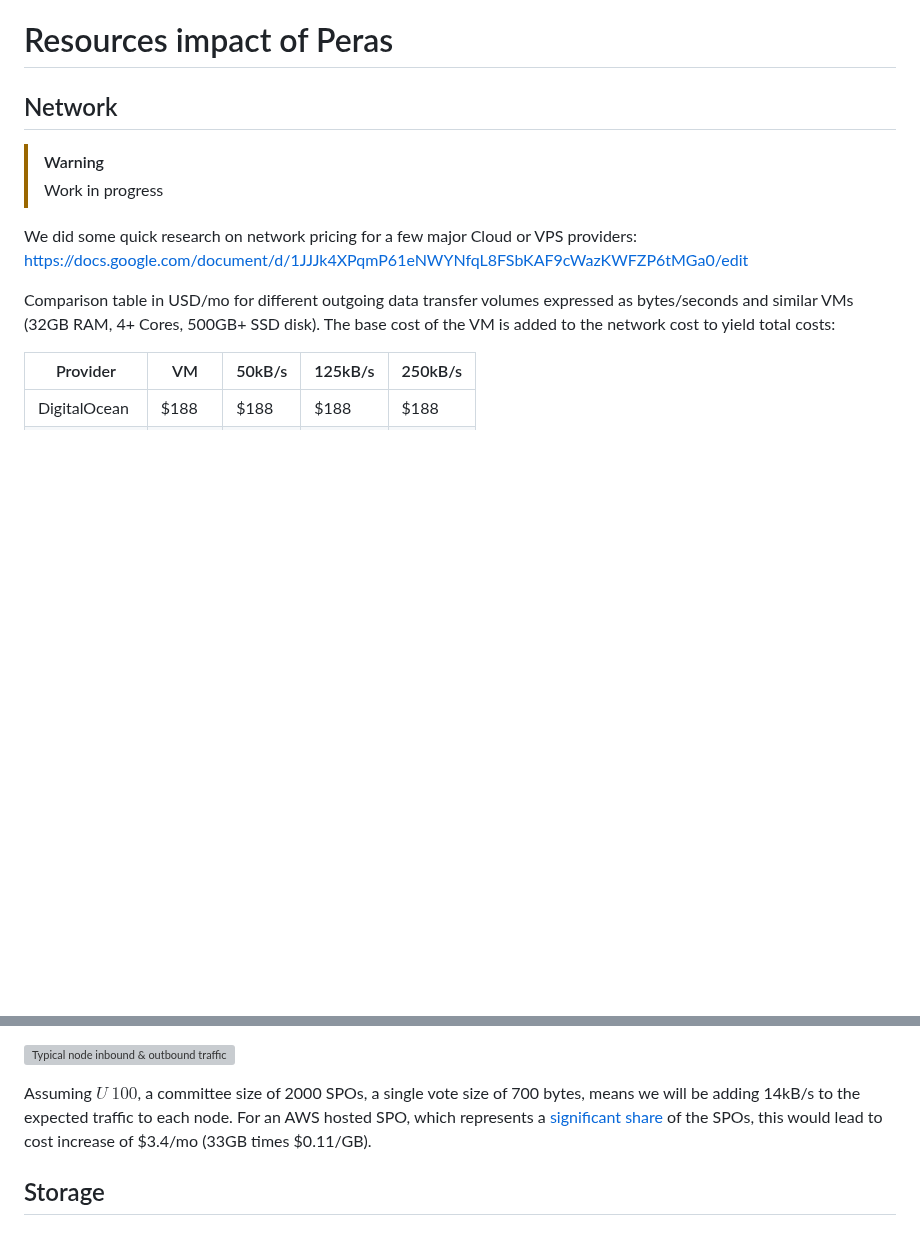
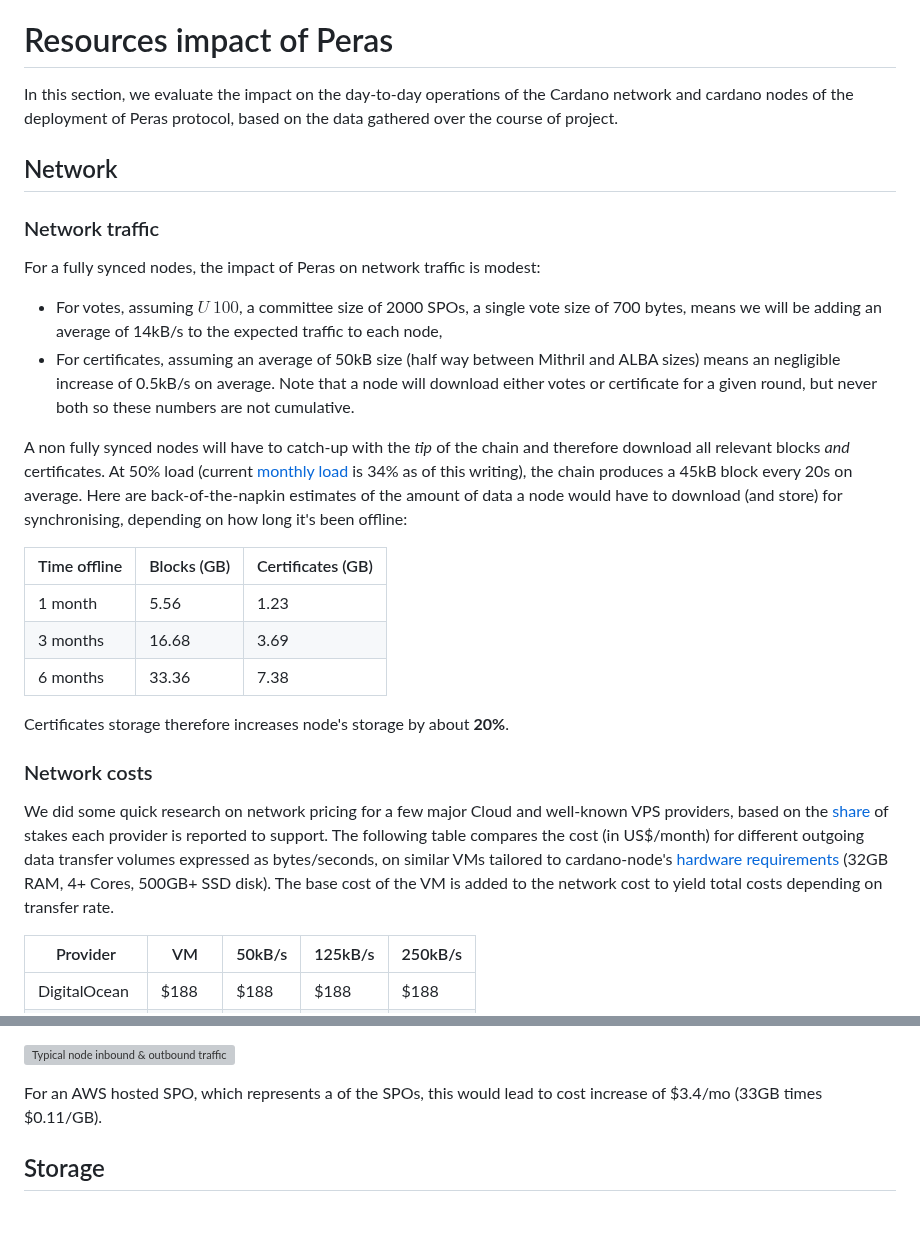
Before and after one commit to input-output-hk/peras-design, a Markdown page: site/reports/tech-report-2.md, 2 parts joined by grey strips. GitHub-like rendering; blank space fills up the shorter version; grey boxes are pictures that could not be loaded.

Commit message:
More notes on storage requirements

```diff
--- a/site/reports/tech-report-2.md
+++ b/site/reports/tech-report-2.md
@@ -982,15 +982,31 @@ There are still opportunities for syntactic sugar that would make the code more
 
 # Resources impact of Peras
 
+In this section, we evaluate the impact on the day-to-day operations of the Cardano network and cardano nodes of the deployment of Peras protocol, based on the data gathered over the course of project.
+
 ## Network
 
-> [!WARNING]
->
-> Work in progress
+### Network traffic
 
-We did some quick research on network pricing for a few major Cloud or VPS providers: https://docs.google.com/document/d/1JJJk4XPqmP61eNWYNfqL8FSbKAF9cWazKWFZP6tMGa0/edit
+For a fully synced nodes, the impact of Peras on network traffic is modest:
 
-Comparison table in USD/mo for different outgoing data transfer volumes expressed as bytes/seconds and similar VMs (32GB RAM, 4+ Cores, 500GB+ SSD disk). The base cost of the VM is added to the network cost to yield total costs:
+* For votes, assuming $U ~ 100$, a committee size of 2000 SPOs, a single vote size of 700 bytes, means we will be adding an average of 14kB/s to the expected traffic to each node,
+* For certificates, assuming an average of 50kB size (half way between Mithril and ALBA sizes) means an negligible increase of 0.5kB/s on average. Note that a node will download either votes or certificate for a given round,  but never both so these numbers are not cumulative.
+
+A non fully synced nodes will have to catch-up with the _tip_ of the chain and therefore download all relevant blocks _and_ certificates. At 50% load (current [monthly load](https://cexplorer.io/usage) is 34% as of this writing), the chain produces a 45kB block every 20s on average. Here are back-of-the-napkin estimates of the amount of data a node would have to download (and store) for synchronising, depending on how long it's been offline:
+
+| Time offline | Blocks (GB) | Certificates (GB) |
+|--------------|-------------|-------------------|
+| 1 month      | 5.56        | 1.23              |
+| 3 months     | 16.68       | 3.69              |
+| 6 months     | 33.36       | 7.38              |
+
+Certificates storage therefore increases node's storage by about **20%**.
+
+### Network costs
+
+We did some quick research on network pricing for a few major Cloud and well-known VPS providers, based on the [share](https://pooltool.io/networkhealth) of stakes each provider is reported to support.
+The following table compares the cost (in US$/month) for different outgoing data transfer volumes expressed as bytes/seconds, on similar VMs tailored to cardano-node's [hardware requirements](https://developers.cardano.org/docs/operate-a-stake-pool/hardware-requirements/) (32GB RAM, 4+ Cores, 500GB+ SSD disk). The base cost of the VM is added to the network cost to yield total costs depending on transfer rate.
 
 | Provider     | VM     | 50kB/s | 125kB/s | 250kB/s |
 |--------------|--------|--------|---------|---------|
@@ -1008,7 +1024,7 @@ Notes:
 
 ![Typical node inbound & outbound traffic](../static/img/node-average-traffic.jpg)
 
-Assuming $U ~ 100$, a committee size of 2000 SPOs, a single vote size of 700 bytes, means we will be adding 14kB/s to the expected traffic to each node. For an AWS hosted SPO, which represents a [significant share](https://pooltool.io/networkhealth) of the SPOs, this would lead to cost increase of $3.4/mo (33GB times $0.11/GB).
+For an AWS hosted SPO, which represents a  of the SPOs, this would lead to cost increase of $3.4/mo (33GB times $0.11/GB).
 
 ## Storage
 
```
